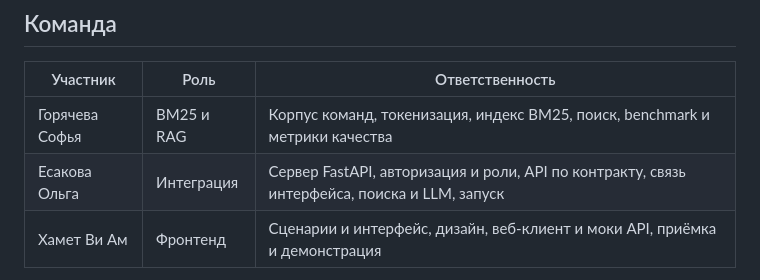
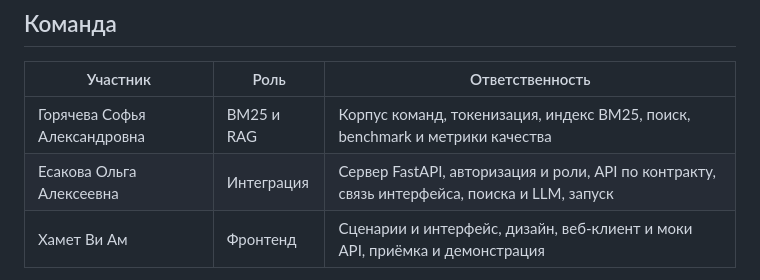
Before and after one commit to sonechka-goryacheva/NIRS, a Markdown page: README.md, the part around the change. GitHub-like rendering.

Commit message:
udate readme

```diff
--- a/README.md
+++ b/README.md
@@ -41,8 +41,8 @@
 
 | Участник | Роль | Ответственность |
 |---|---|---|
-| Горячева Софья | BM25 и RAG | Корпус команд, токенизация, индекс BM25, поиск, benchmark и метрики качества |
-| Есакова Ольга | Интеграция | Сервер FastAPI, авторизация и роли, API по контракту, связь интерфейса, поиска и LLM, запуск |
+| Горячева Софья Александровна| BM25 и RAG | Корпус команд, токенизация, индекс BM25, поиск, benchmark и метрики качества |
+| Есакова Ольга Алексеевна| Интеграция | Сервер FastAPI, авторизация и роли, API по контракту, связь интерфейса, поиска и LLM, запуск |
 | Хамет Ви Ам | Фронтенд | Сценарии и интерфейс, дизайн, веб-клиент и моки API, приёмка и демонстрация |
 
 Зоны ответственности постоянные. Каждый участник понимает общий путь запроса и умеет запустить проект.
```
